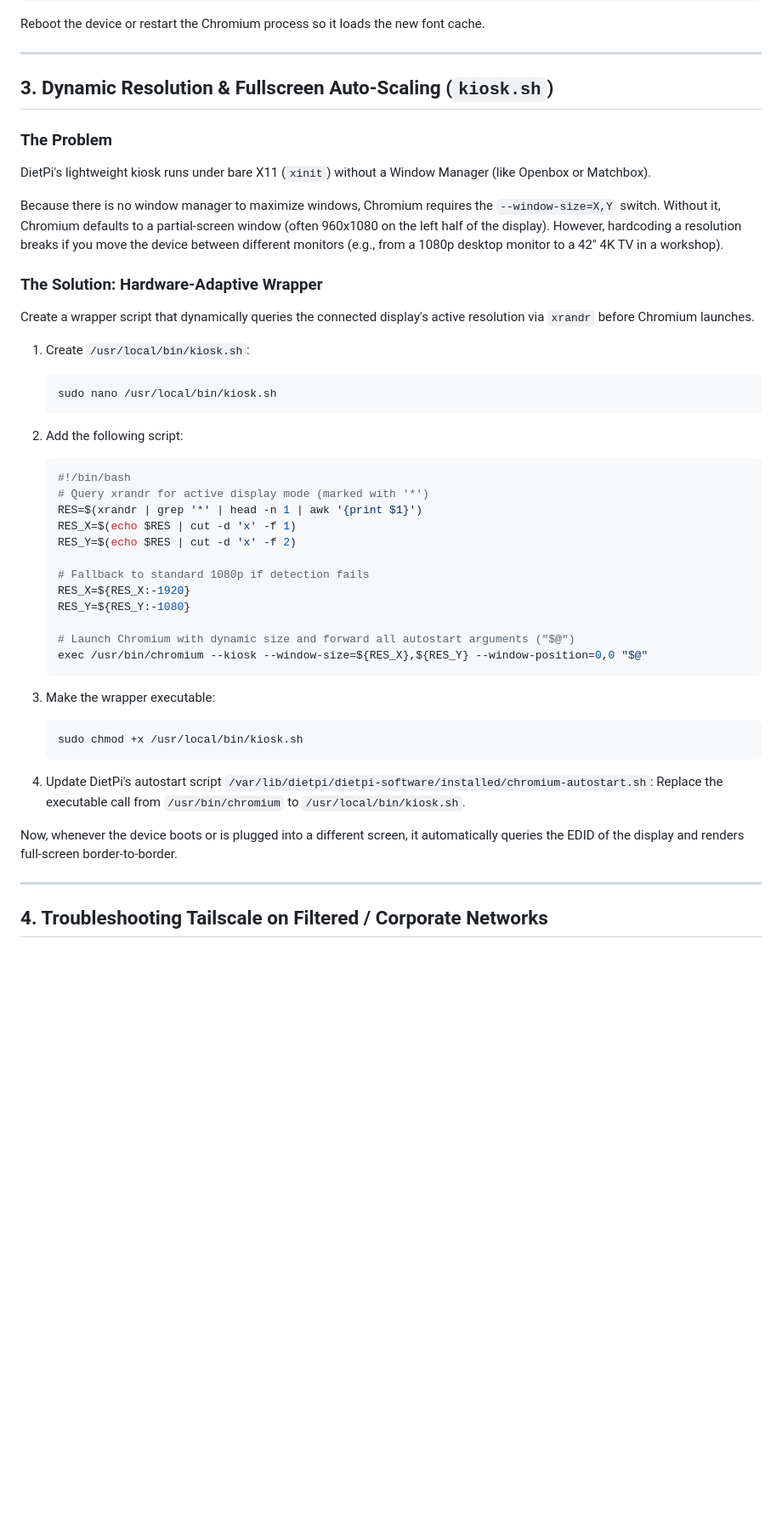
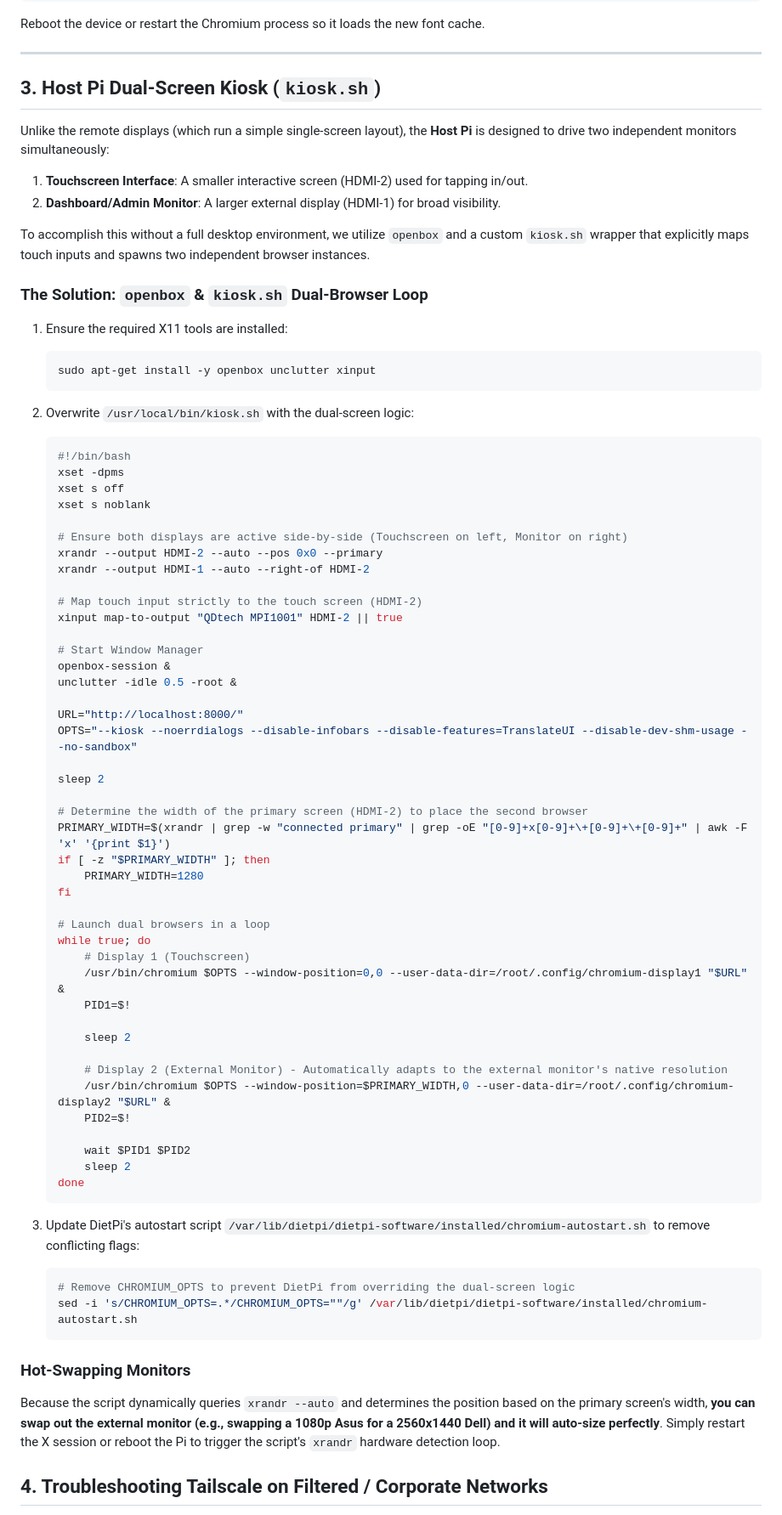
Before and after one commit to marinegundoctor/hermes-in-out-board, a Markdown page: docs/remote_display_setup.md, the part around the change. Shown at 85% size. GitHub-like rendering; blank space fills up the shorter version.

````diff
--- a/docs/remote_display_setup.md
+++ b/docs/remote_display_setup.md
@@ -60,48 +60,74 @@ Reboot the device or restart the Chromium process so it loads the new font cache
 
 ---
 
-## 3. Dynamic Resolution & Fullscreen Auto-Scaling (`kiosk.sh`)
+## 3. Host Pi Dual-Screen Kiosk (`kiosk.sh`)
 
-### The Problem
-DietPi's lightweight kiosk runs under bare X11 (`xinit`) without a Window Manager (like Openbox or Matchbox).
+Unlike the remote displays (which run a simple single-screen layout), the **Host Pi** is designed to drive two independent monitors simultaneously:
+1. **Touchscreen Interface**: A smaller interactive screen (HDMI-2) used for tapping in/out.
+2. **Dashboard/Admin Monitor**: A larger external display (HDMI-1) for broad visibility.
 
-Because there is no window manager to maximize windows, Chromium requires the `--window-size=X,Y` switch. Without it, Chromium defaults to a partial-screen window (often 960x1080 on the left half of the display). However, hardcoding a resolution breaks if you move the device between different monitors (e.g., from a 1080p desktop monitor to a 42" 4K TV in a workshop).
+To accomplish this without a full desktop environment, we utilize `openbox` and a custom `kiosk.sh` wrapper that explicitly maps touch inputs and spawns two independent browser instances.
 
-### The Solution: Hardware-Adaptive Wrapper
-Create a wrapper script that dynamically queries the connected display's active resolution via `xrandr` before Chromium launches.
-
-1. Create `/usr/local/bin/kiosk.sh`:
+### The Solution: `openbox` & `kiosk.sh` Dual-Browser Loop
+1. Ensure the required X11 tools are installed:
    ```bash
-   sudo nano /usr/local/bin/kiosk.sh
+   sudo apt-get install -y openbox unclutter xinput
    ```
 
-2. Add the following script:
+2. Overwrite `/usr/local/bin/kiosk.sh` with the dual-screen logic:
    ```bash
    #!/bin/bash
-   # Query xrandr for active display mode (marked with '*')
-   RES=$(xrandr | grep '*' | head -n 1 | awk '{print $1}')
-   RES_X=$(echo $RES | cut -d 'x' -f 1)
-   RES_Y=$(echo $RES | cut -d 'x' -f 2)
+   xset -dpms
+   xset s off
+   xset s noblank
 
-   # Fallback to standard 1080p if detection fails
-   RES_X=${RES_X:-1920}
-   RES_Y=${RES_Y:-1080}
+   # Ensure both displays are active side-by-side (Touchscreen on left, Monitor on right)
+   xrandr --output HDMI-2 --auto --pos 0x0 --primary
+   xrandr --output HDMI-1 --auto --right-of HDMI-2
 
-   # Launch Chromium with dynamic size and forward all autostart arguments ("$@")
-   exec /usr/bin/chromium --kiosk --window-size=${RES_X},${RES_Y} --window-position=0,0 "$@"
+   # Map touch input strictly to the touch screen (HDMI-2)
+   xinput map-to-output "QDtech MPI1001" HDMI-2 || true
+
+   # Start Window Manager
+   openbox-session &
+   unclutter -idle 0.5 -root &
+
+   URL="http://localhost:8000/"
+   OPTS="--kiosk --noerrdialogs --disable-infobars --disable-features=TranslateUI --disable-dev-shm-usage --no-sandbox"
+
+   sleep 2
+
+   # Determine the width of the primary screen (HDMI-2) to place the second browser
+   PRIMARY_WIDTH=$(xrandr | grep -w "connected primary" | grep -oE "[0-9]+x[0-9]+\+[0-9]+\+[0-9]+" | awk -F 'x' '{print $1}')
+   if [ -z "$PRIMARY_WIDTH" ]; then
+       PRIMARY_WIDTH=1280
+   fi
+
+   # Launch dual browsers in a loop
+   while true; do
+       # Display 1 (Touchscreen)
+       /usr/bin/chromium $OPTS --window-position=0,0 --user-data-dir=/root/.config/chromium-display1 "$URL" &
+       PID1=$!
+
+       sleep 2
+
+       # Display 2 (External Monitor) - Automatically adapts to the external monitor's native resolution
+       /usr/bin/chromium $OPTS --window-position=$PRIMARY_WIDTH,0 --user-data-dir=/root/.config/chromium-display2 "$URL" &
+       PID2=$!
+
+       wait $PID1 $PID2
+       sleep 2
+   done
    ```
 
-3. Make the wrapper executable:
+3. Update DietPi's autostart script `/var/lib/dietpi/dietpi-software/installed/chromium-autostart.sh` to remove conflicting flags:
    ```bash
-   sudo chmod +x /usr/local/bin/kiosk.sh
+   # Remove CHROMIUM_OPTS to prevent DietPi from overriding the dual-screen logic
+   sed -i 's/CHROMIUM_OPTS=.*/CHROMIUM_OPTS=""/g' /var/lib/dietpi/dietpi-software/installed/chromium-autostart.sh
    ```
 
-4. Update DietPi's autostart script `/var/lib/dietpi/dietpi-software/installed/chromium-autostart.sh`:
-   Replace the executable call from `/usr/bin/chromium` to `/usr/local/bin/kiosk.sh`.
-
-Now, whenever the device boots or is plugged into a different screen, it automatically queries the EDID of the display and renders full-screen border-to-border.
-
----
+### Hot-Swapping Monitors
+Because the script dynamically queries `xrandr --auto` and determines the position based on the primary screen's width, **you can swap out the external monitor (e.g., swapping a 1080p Asus for a 2560x1440 Dell) and it will auto-size perfectly**. Simply restart the X session or reboot the Pi to trigger the script's `xrandr` hardware detection loop.
 
 ## 4. Troubleshooting Tailscale on Filtered / Corporate Networks
 
````
Also changed, not shown: README.md (+1 -0 lines).
